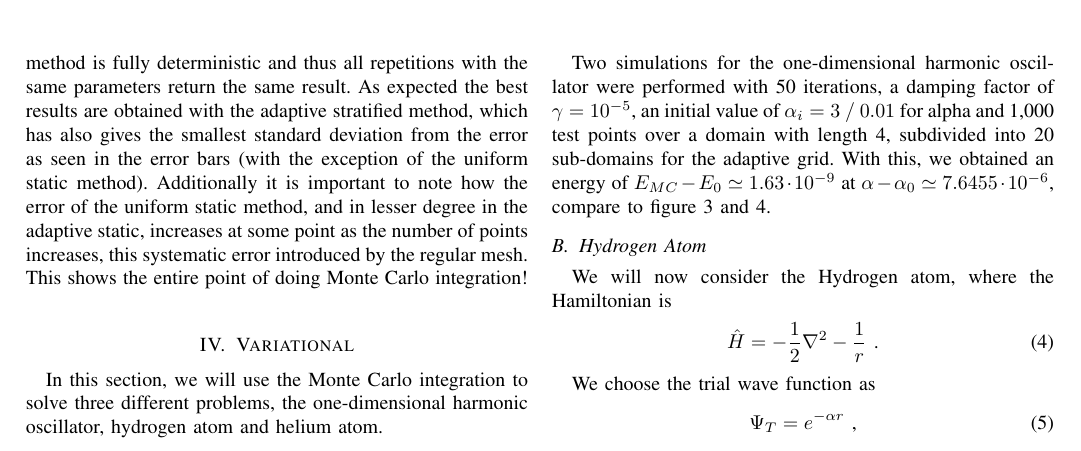
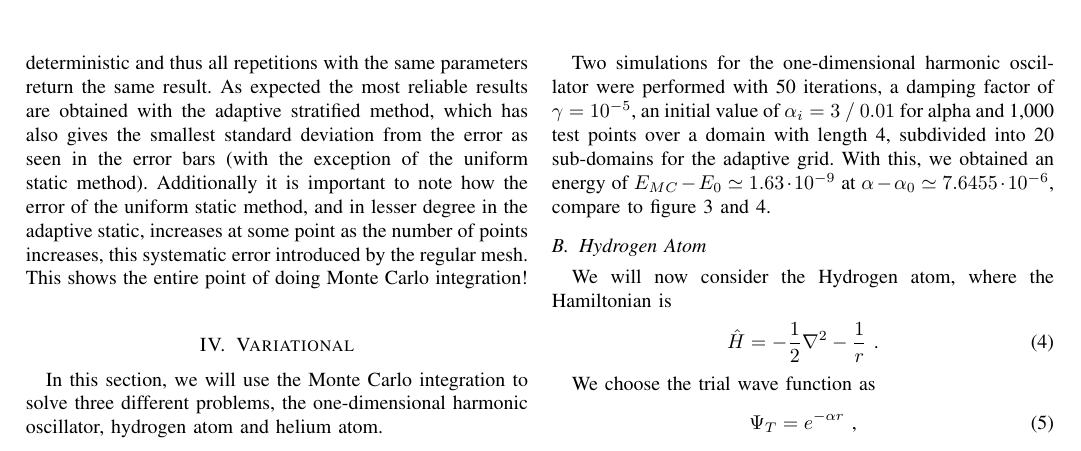
Before and after one commit to evalvarez12/Variational-Quantum, a LaTeX paper (TeX/report1.tex, which reads TeX/montecarlo.tex): part of page 3 of 4, cut so that both start at the same text. Compiled offline with pdfLaTeX.

Commit message:
correct phrasing

```diff
--- a/TeX/montecarlo.tex
+++ b/TeX/montecarlo.tex
@@ -25,7 +25,7 @@ First, we explored different methods in order to gain a better insight on how to
 To compare these methods we used a ring-shaped test function over which we evaluated the integrals. This two-dimensional ring, with an outer radius of 4 and an inner radius of 2, the value is 2, outside it is zero. The analytical integral over the whole domain is thus simply $ A=2\pi (4^2-2^2)$.  In figure~\ref{fig:BoxPlotter} a set of sampling point distributions for this test function and each method are shown. To compare the performance of these methods, each of them were executed at a different number of test points. The obtained results were compared with the analytical answer and over several repetitions the average error determined. These results are shown in fig. \ref{fig:MCerrs}, where 1,000 repetitions where used for each number of points. In the case of adaptive methods the entire integration domain was divided into 25 boxes.
 
 One can clearly see, that only certain number of points can be achieved with the uniform methods, since the points always need to fit in a grid. For the uniform static method no deviation can be seen. This is due to the fact, that this method is fully deterministic and thus all repetitions with the same parameters return the same result.
-As expected the best results are obtained with the adaptive stratified method, which has also gives the smallest standard deviation from the error as seen in the error bars (with the exception of the uniform static method).
+As expected the most reliable results are obtained with the adaptive stratified method, which has also gives the smallest standard deviation from the error as seen in the error bars (with the exception of the uniform static method).
 Additionally it is important to note how the error of the uniform static method, and in lesser degree in the adaptive static, increases at some point as the number of points increases, this systematic error introduced by the regular mesh. This shows the entire point of doing Monte Carlo integration!
 \begin{figure*}[th]
   \begin{center}
```
